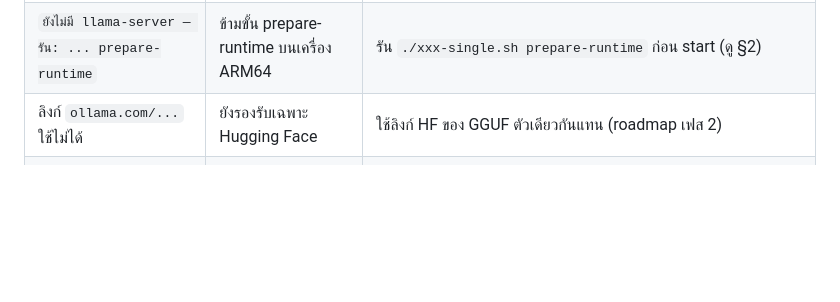
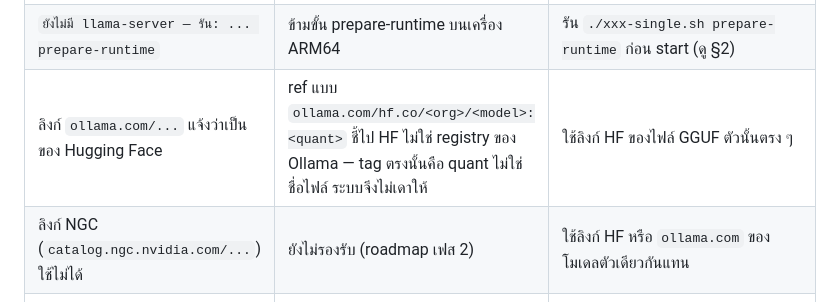
Before and after one commit to neronain/AutoDeployDGXProject, a Markdown page: docs/USAGE.md, the part around the change. Drawn GitHub-style; blank space fills up the shorter version.

Commit message:
docs: USAGE ยังบอกว่าลิงก์ Ollama ใช้ไม่ได้ — แถว troubleshooting ตกค้างจาก commit ก่อน
CONTRIBUTING กำหนดว่า README/USAGE/CLI_SPEC/CHANGELOG ต้องตามให้ทันใน PR เดียวกัน
commit ก่อนอัปเดตครบทุกไฟล์ยกเว้น USAGE — แถวนี้เลยยังบอกทางแก้ที่ไม่จำเป็นแล้ว

แทนที่ด้วยสองแถวที่ตรงกับพฤติกรรมจริง: ref แบบ hf.co/... ที่ระบบไม่เดา quant ให้
และลิงก์ NGC ที่ยังไม่รองรับ

```diff
--- a/docs/USAGE.md
+++ b/docs/USAGE.md
@@ -763,7 +763,8 @@ unzip qwen3-32b.zip && cd qwen3-32b
 | `docker pull` ล้ม / `TLS handshake timeout` | เครื่องอยู่หลัง proxy หรือโดน rate limit | ตั้ง proxy ให้ **docker daemon** ด้วย ไม่ใช่แค่ shell ([INSTALL §1.7](INSTALL.md)) |
 | `prepare-runtime` build ล้มบน DGX Spark | ขาด CUDA Toolkit หรือ CUDA arch ไม่ตรง | ดูบรรทัดเตือน `ไม่พบ nvcc` · override ได้: `CUDA_ARCHITECTURES=121 ./xxx-single.sh prepare-runtime` |
 | `ยังไม่มี llama-server — รัน: ... prepare-runtime` | ข้ามขั้น prepare-runtime บนเครื่อง ARM64 | รัน `./xxx-single.sh prepare-runtime` ก่อน start (ดู §2) |
-| ลิงก์ `ollama.com/...` ใช้ไม่ได้ | ยังรองรับเฉพาะ Hugging Face | ใช้ลิงก์ HF ของ GGUF ตัวเดียวกันแทน (roadmap เฟส 2) |
+| ลิงก์ `ollama.com/...` แจ้งว่าเป็นของ Hugging Face | ref แบบ `ollama.com/hf.co/<org>/<model>:<quant>` ชี้ไป HF ไม่ใช่ registry ของ Ollama — tag ตรงนั้นคือ quant ไม่ใช่ชื่อไฟล์ ระบบจึงไม่เดาให้ | ใช้ลิงก์ HF ของไฟล์ GGUF ตัวนั้นตรง ๆ |
+| ลิงก์ NGC (`catalog.ngc.nvidia.com/...`) ใช้ไม่ได้ | ยังไม่รองรับ (roadmap เฟส 2) | ใช้ลิงก์ HF หรือ `ollama.com` ของโมเดลตัวเดียวกันแทน |
 | `verify-files` แจ้ง shard หาย / ขนาดไม่ตรง | download ไม่ครบ หรือไฟล์ใน cache ถูกลบ | `lmds repair <ชื่อ>` (โหลดเฉพาะส่วนที่ขาด) |
 | `lmds list` ขึ้น ⚠ (ไฟล์ controller หาย) | โฟลเดอร์ bundle ถูกลบ/ย้าย | `lmds deploy` ลิงก์เดิมเพื่อสร้าง bundle ใหม่ — weight เดิมใช้ต่อได้ · หรือ `lmds remove <ชื่อ>` ถ้าไม่ใช้แล้ว |
 | มีแถวขยะค้างใน `lmds ps` / `lmds list` | process/ทะเบียนเก่าค้างจากรอบก่อน | `lmds remove <ชื่อ>` เก็บกวาดให้ครบทุกที่ |
```
